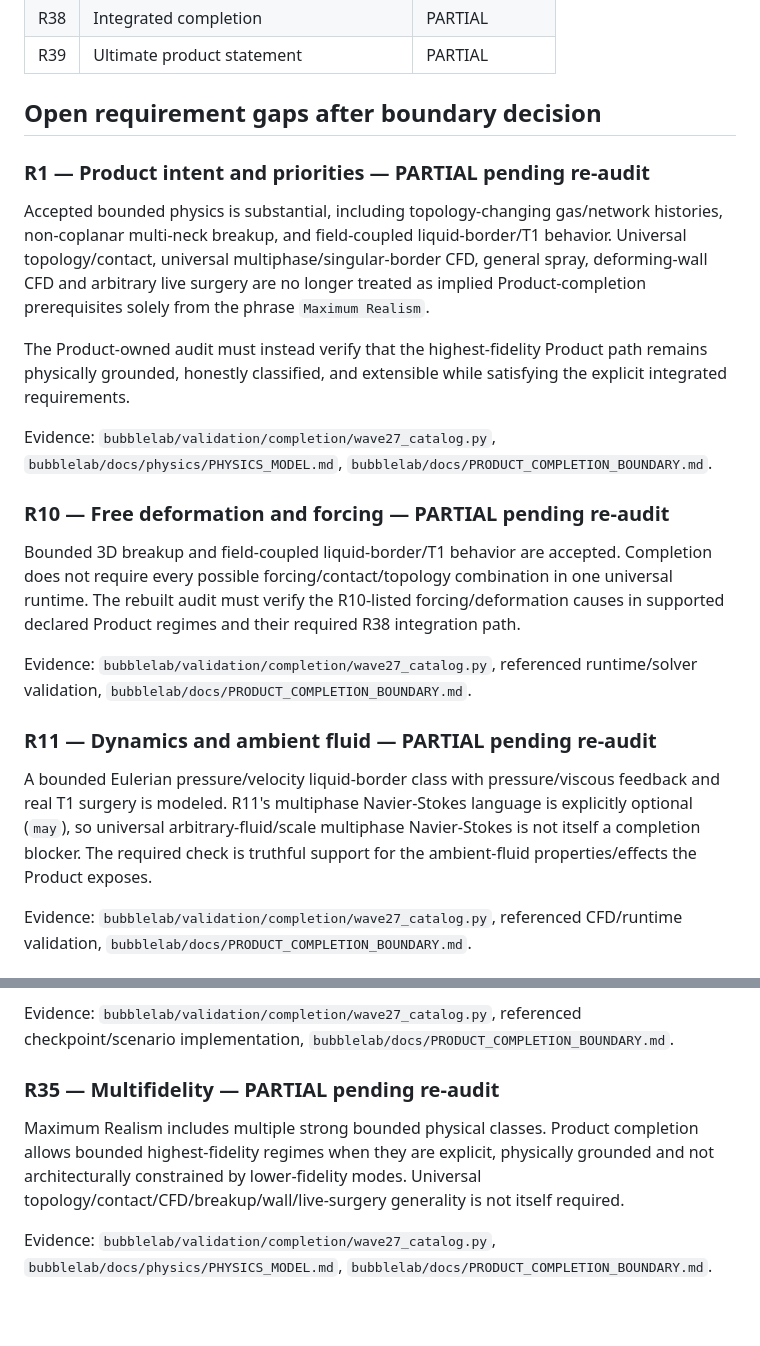
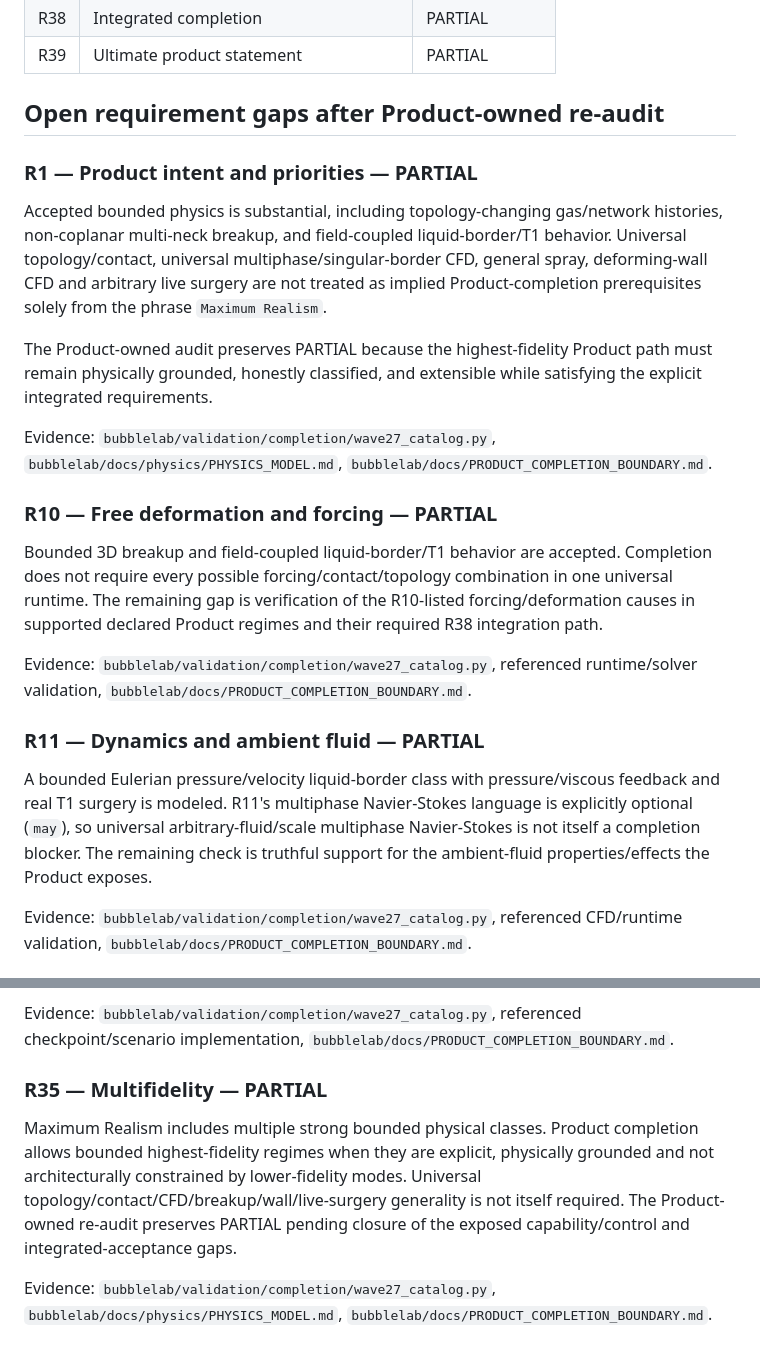
Before and after one commit to jpwm2/bubble-lab, a Markdown page: bubblelab/docs/PRODUCT_COMPLETION_STATUS.md, 2 parts joined by grey strips. Rendered like a GitHub page; blank space fills up the shorter version.

```diff
--- a/bubblelab/docs/PRODUCT_COMPLETION_STATUS.md
+++ b/bubblelab/docs/PRODUCT_COMPLETION_STATUS.md
@@ -72,25 +73,25 @@ Bounded MODELED evidence must not be generalized into unrestricted physical clai
 | R38 | Integrated completion | PARTIAL |
 | R39 | Ultimate product statement | PARTIAL |
 
-## Open requirement gaps after boundary decision
+## Open requirement gaps after Product-owned re-audit
 
-### R1 — Product intent and priorities — PARTIAL pending re-audit
+### R1 — Product intent and priorities — PARTIAL
 
-Accepted bounded physics is substantial, including topology-changing gas/network histories, non-coplanar multi-neck breakup, and field-coupled liquid-border/T1 behavior. Universal topology/contact, universal multiphase/singular-border CFD, general spray, deforming-wall CFD and arbitrary live surgery are no longer treated as implied Product-completion prerequisites solely from the phrase `Maximum Realism`.
+Accepted bounded physics is substantial, including topology-changing gas/network histories, non-coplanar multi-neck breakup, and field-coupled liquid-border/T1 behavior. Universal topology/contact, universal multiphase/singular-border CFD, general spray, deforming-wall CFD and arbitrary live surgery are not treated as implied Product-completion prerequisites solely from the phrase `Maximum Realism`.
 
-The Product-owned audit must instead verify that the highest-fidelity Product path remains physically grounded, honestly classified, and extensible while satisfying the explicit integrated requirements.
+The Product-owned audit preserves PARTIAL because the highest-fidelity Product path must remain physically grounded, honestly classified, and extensible while satisfying the explicit integrated requirements.
 
 Evidence: `bubblelab/validation/completion/wave27_catalog.py`, `bubblelab/docs/physics/PHYSICS_MODEL.md`, `bubblelab/docs/PRODUCT_COMPLETION_BOUNDARY.md`.
 
-### R10 — Free deformation and forcing — PARTIAL pending re-audit
+### R10 — Free deformation and forcing — PARTIAL
 
-Bounded 3D breakup and field-coupled liquid-border/T1 behavior are accepted. Completion does not require every possible forcing/contact/topology combination in one universal runtime. The rebuilt audit must verify the R10-listed forcing/deformation causes in supported declared Product regimes and their required R38 integration path.
+Bounded 3D breakup and field-coupled liquid-border/T1 behavior are accepted. Completion does not require every possible forcing/contact/topology combination in one universal runtime. The remaining gap is verification of the R10-listed forcing/deformation causes in supported declared Product regimes and their required R38 integration path.
 
 Evidence: `bubblelab/validation/completion/wave27_catalog.py`, referenced runtime/solver validation, `bubblelab/docs/PRODUCT_COMPLETION_BOUNDARY.md`.
 
-### R11 — Dynamics and ambient fluid — PARTIAL pending re-audit
+### R11 — Dynamics and ambient fluid — PARTIAL
 
-A bounded Eulerian pressure/velocity liquid-border class with pressure/viscous feedback and real T1 surgery is modeled. R11's multiphase Navier-Stokes language is explicitly optional (`may`), so universal arbitrary-fluid/scale multiphase Navier-Stokes is not itself a completion blocker. The required check is truthful support for the ambient-fluid properties/effects the Product exposes.
+A bounded Eulerian pressure/velocity liquid-border class with pressure/viscous feedback and real T1 surgery is modeled. R11's multiphase Navier-Stokes language is explicitly optional (`may`), so universal arbitrary-fluid/scale multiphase Navier-Stokes is not itself a completion blocker. The remaining check is truthful support for the ambient-fluid properties/effects the Product exposes.
 
 Evidence: `bubblelab/validation/completion/wave27_catalog.py`, referenced CFD/runtime validation, `bubblelab/docs/PRODUCT_COMPLETION_BOUNDARY.md`.
 
@@ -112,9 +113,9 @@ Bounded deterministic scenarios and same-build restart foundations exist. Produc
 
 Evidence: `bubblelab/validation/completion/wave27_catalog.py`, referenced checkpoint/scenario implementation, `bubblelab/docs/PRODUCT_COMPLETION_BOUNDARY.md`.
 
-### R35 — Multifidelity — PARTIAL pending re-audit
+### R35 — Multifidelity — PARTIAL
 
-Maximum Realism includes multiple strong bounded physical classes. Product completion allows bounded highest-fidelity regimes when they are explicit, physically grounded and not architecturally constrained by lower-fidelity modes. Universal topology/contact/CFD/breakup/wall/live-surgery generality is not itself required.
+Maximum Realism includes multiple strong bounded physical classes. Product completion allows bounded highest-fidelity regimes when they are explicit, physically grounded and not architecturally constrained by lower-fidelity modes. Universal topology/contact/CFD/breakup/wall/live-surgery generality is not itself required. The Product-owned re-audit preserves PARTIAL pending closure of the exposed capability/control and integrated-acceptance gaps.
 
 Evidence: `bubblelab/validation/completion/wave27_catalog.py`, `bubblelab/docs/physics/PHYSICS_MODEL.md`, `bubblelab/docs/PRODUCT_COMPLETION_BOUNDARY.md`.
 
```
Also changed, not shown: other parts of bubblelab/docs/PRODUCT_COMPLETION_STATUS.md (+14 -14 lines).
